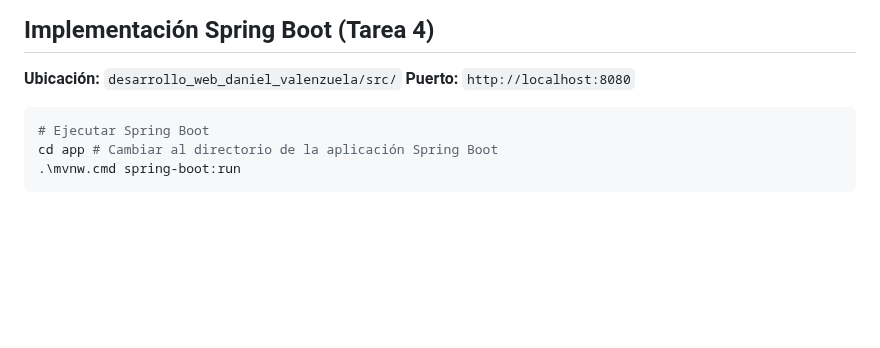
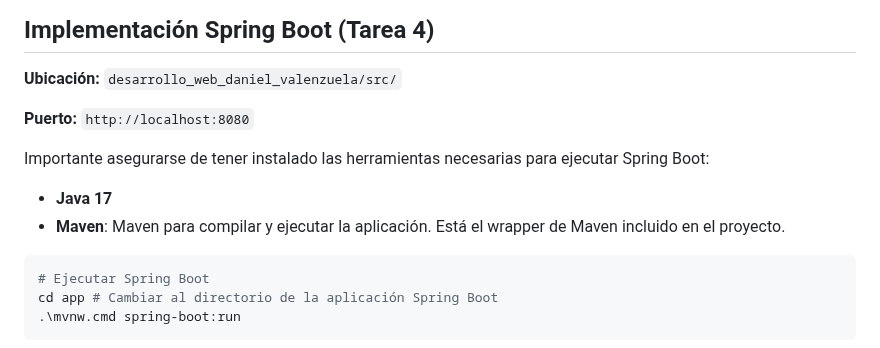
Before and after one commit to danknielv17/desarrollo_web_daniel_valenzuela, a Markdown page: README.md, the part around one of its changes. GitHub-like rendering; blank space fills up the shorter version.

Commit message:
Update README.md to include prerequisites for Spring Boot setup

````diff
--- a/README.md
+++ b/README.md
@@ -31,7 +31,12 @@ desarrollo_web_daniel_valenzuela/
 ## Implementación Spring Boot (Tarea 4)
 
 **Ubicación:** `desarrollo_web_daniel_valenzuela/src/`
+
 **Puerto:** `http://localhost:8080`
+
+Importante asegurarse de tener instalado las herramientas necesarias para ejecutar Spring Boot:
+- **Java 17**
+- **Maven**: Maven para compilar y ejecutar la aplicación. Está el wrapper de Maven incluido en el proyecto.
 
 ```bash
 # Ejecutar Spring Boot
````
Also changed, not shown: other parts of README.md (+1 -0 lines).
